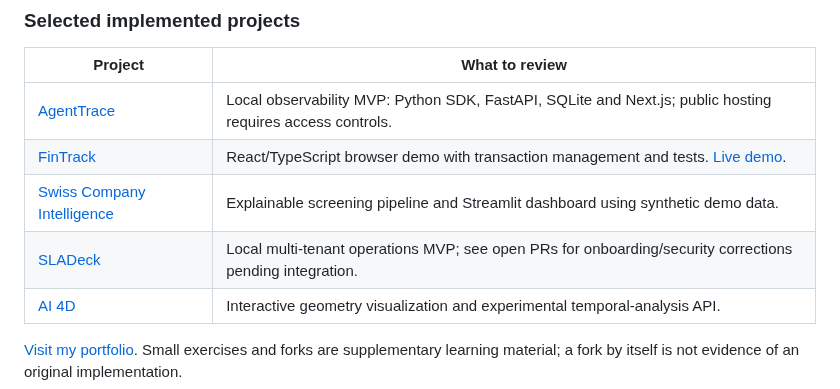
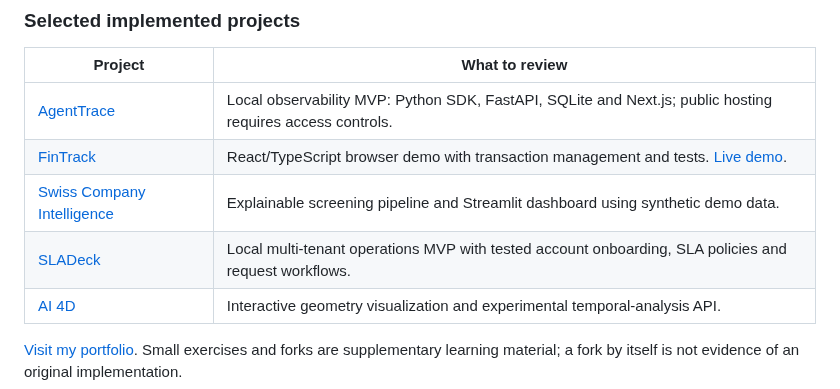
Before and after one commit to marcellabongiolo/Marcellabongiolo, a Markdown page: README.md, the part around the change. Rendered like a GitHub page.

Commit message:
Reflect integrated SLADeck onboarding fixes in the profile

```diff
--- a/README.md
+++ b/README.md
@@ -54,7 +54,7 @@ Some of them explore technologies and concepts that I'm still studying. They are
 | [AgentTrace](https://github.com/marcellabongiolo/AgentTrace) | Local observability MVP: Python SDK, FastAPI, SQLite and Next.js; public hosting requires access controls. |
 | [FinTrack](https://github.com/marcellabongiolo/fintrack) | React/TypeScript browser demo with transaction management and tests. [Live demo](https://marcellabongiolo.github.io/fintrack/). |
 | [Swiss Company Intelligence](https://github.com/marcellabongiolo/swiss-company-intelligence) | Explainable screening pipeline and Streamlit dashboard using synthetic demo data. |
-| [SLADeck](https://github.com/marcellabongiolo/SLADeck) | Local multi-tenant operations MVP; see open PRs for onboarding/security corrections pending integration. |
+| [SLADeck](https://github.com/marcellabongiolo/SLADeck) | Local multi-tenant operations MVP with tested account onboarding, SLA policies and request workflows. |
 | [AI 4D](https://github.com/marcellabongiolo/ai-4d) | Interactive geometry visualization and experimental temporal-analysis API. |
 
 [Visit my portfolio](https://marcellabongiolo.github.io/portfolio-app/). Small exercises and forks are supplementary learning material; a fork by itself is not evidence of an original implementation.
```
